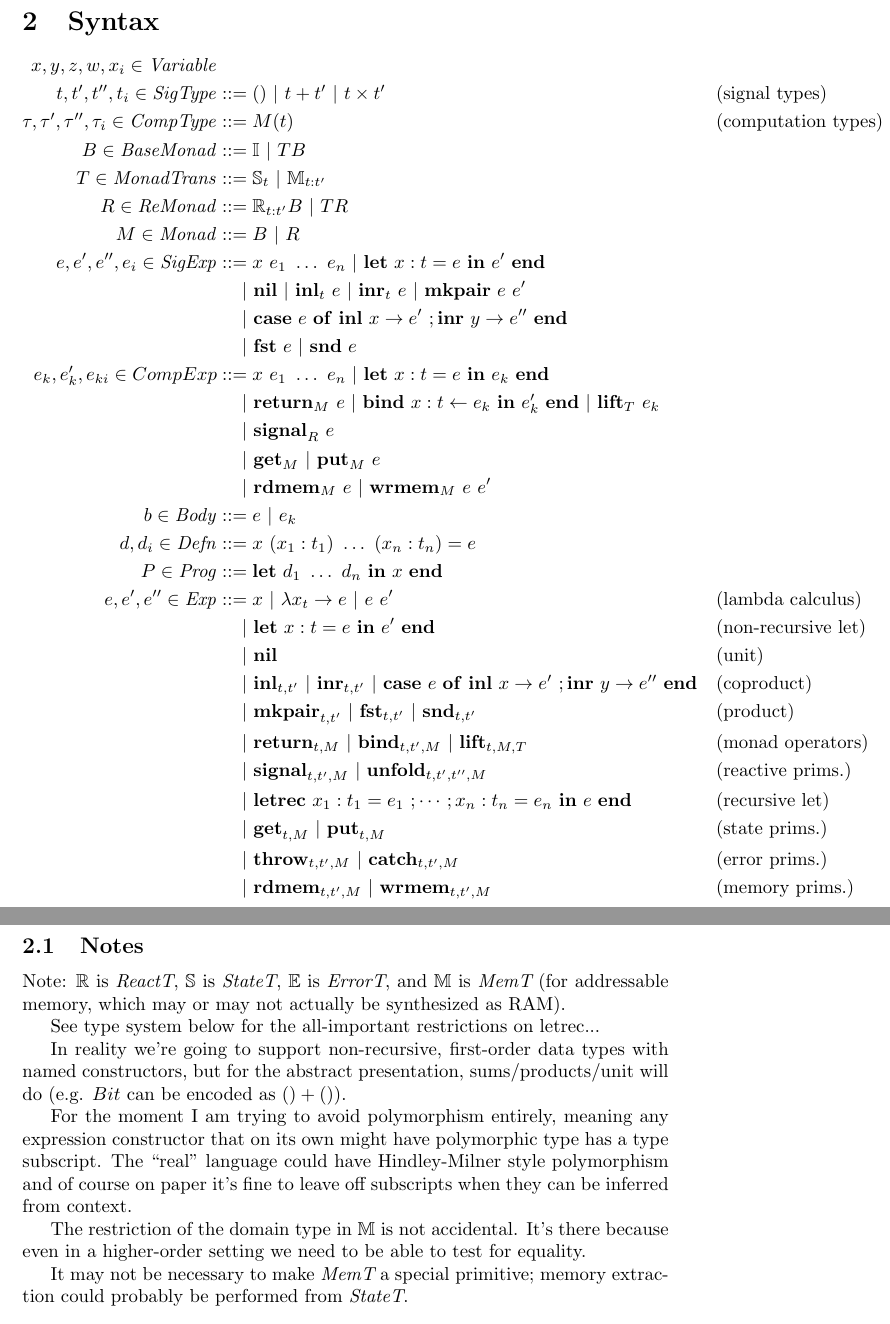
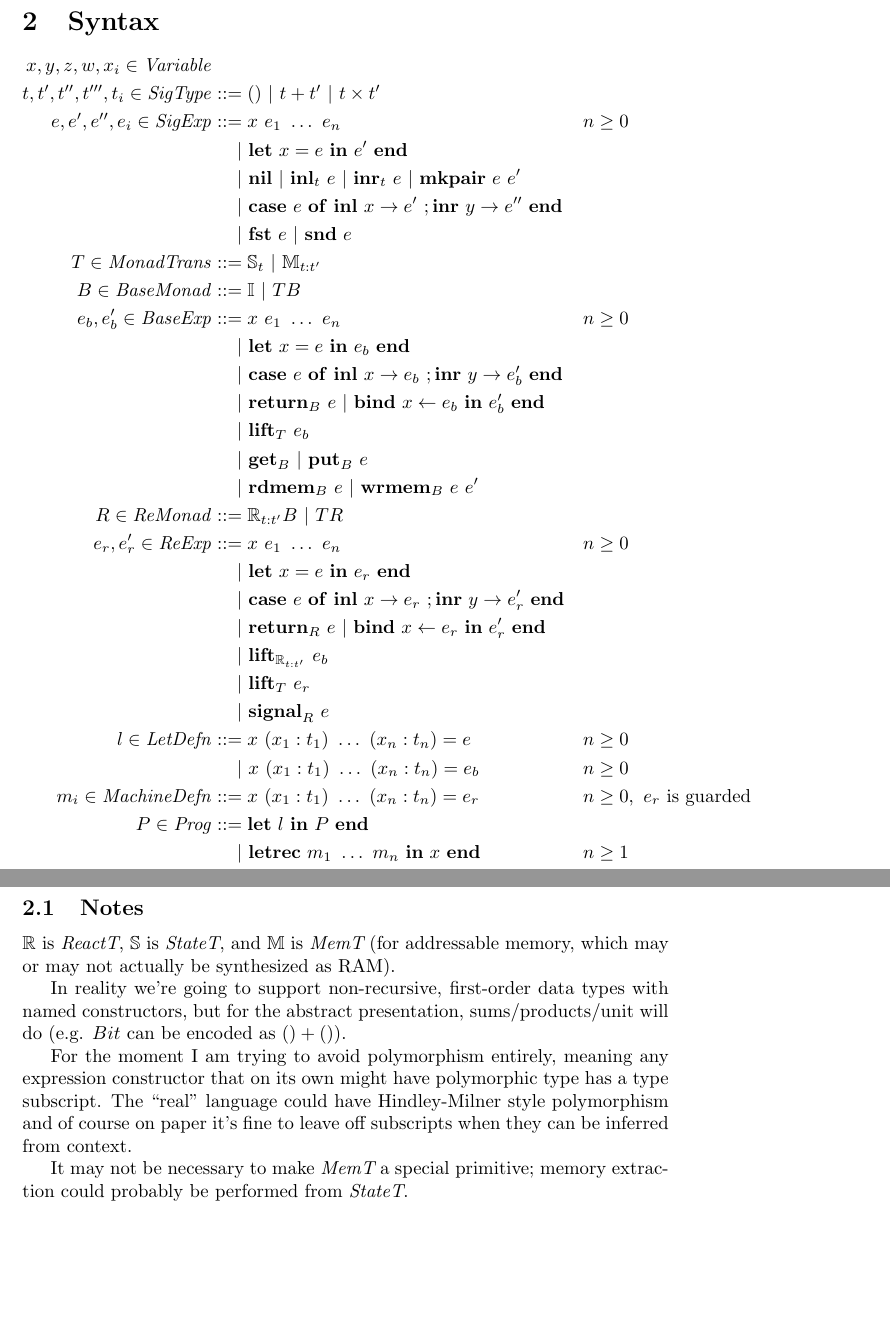
Before and after one commit to rewire-hardware/ReWire, a LaTeX document (doc/calculus.tex): two parts of pages 1 and 2 of 6, joined at a grey line, cut so that both start at the same text, the shorter picture padded with empty space. Compiled offline with pdfLaTeX.

Commit message:
Think the syntax is complete

```diff
--- a/doc/calculus.tex
+++ b/doc/calculus.tex
@@ -13,49 +13,43 @@ I suck at \LaTeX.
 $$
 \begin{aligned}
 x,y,z,w,x_i \in \mathit{Variable}\\
-t,t',t'',t_i \in \mathit{SigType} &::= ()~ |~ t + t'~ |~ t \times t'&&\text{(signal types)}\\
-\tau,\tau',\tau'',\tau_i \in \mathit{CompType} &::= M(t)&&\text{(computation types)}\\
-B \in \mathit{BaseMonad} &::= \mathbb{I}~ |~ T B\\
-T \in \mathit{MonadTrans} &::= \mathbb{S}_t~ |~ \mathbb{M}_{t:t'}\\
-R \in \mathit{ReMonad} &::= \mathbb{R}_{t:t'} B~ |~ T R\\
-M \in \mathit{Monad} &::= B~ |~ R\\
-e,e',e'',e_i \in \mathit{SigExp}&::= x~ e_1~ \dots~ e_n~ |~ \mathbf{let}~ x : t = e~ \mathbf{in}~ e'~ \mathbf{end}\\
+t,t',t'',t''',t_i \in \mathit{SigType} &::= ()~ |~ t + t'~ |~ t \times t'\\
+e,e',e'',e_i \in \mathit{SigExp}&::= x~ e_1~ \dots~ e_n&&n \ge 0\\
+  &~~~~|~ \mathbf{let}~ x = e~ \mathbf{in}~ e'~ \mathbf{end}\\
   &~~~~|~ \mathbf{nil}~ |~ \mathbf{inl}_t~ e~ |~ \mathbf{inr}_t~ e~ |~ \mathbf{mkpair}~ e~ e'\\
   &~~~~|~ \mathbf{case}~ e~ \mathbf{of}~ \mathbf{inl}~ x \rightarrow e'~ ; \mathbf{inr}~ y \rightarrow e''~ \mathbf{end}\\
   &~~~~|~ \mathbf{fst}~ e~ |~ \mathbf{snd}~ e\\
-e_k,e'_k,e_{ki} \in CompExp &::= x~ e_1~ \dots~ e_n~ |~ \mathbf{let}~ x : t = e~ \mathbf{in}~ e_k~ \mathbf{end}\\
-  &~~~~|~ \mathbf{return}_M~ e~ |~ \mathbf{bind}~ x : t \leftarrow{} e_k~ \mathbf{in}~ e'_k~ \mathbf{end}~ |~ \mathbf{lift}_T~ e_k\\
+T \in \mathit{MonadTrans} &::= \mathbb{S}_t~ |~ \mathbb{M}_{t:t'}\\
+B \in \mathit{BaseMonad} &::= \mathbb{I}~ |~ T B\\
+e_b,e'_b \in \mathit{BaseExp} &::= x~ e_1~ \dots~ e_n&&n \ge 0\\
+  &~~~~|~ \mathbf{let}~ x = e~ \mathbf{in}~ e_b~ \mathbf{end}\\
+  &~~~~|~ \mathbf{case}~ e~ \mathbf{of}~ \mathbf{inl}~ x \rightarrow e_b~ ; \mathbf{inr}~ y \rightarrow e'_b~ \mathbf{end}\\
+  &~~~~|~ \mathbf{return}_B~ e~ |~ \mathbf{bind}~ x \leftarrow{} e_b~ \mathbf{in}~ e'_b~ \mathbf{end}\\
+  &~~~~|~ \mathbf{lift}_T~ e_b\\
+  &~~~~|~ \mathbf{get}_B~ |~ \mathbf{put}_B~ e\\
+  &~~~~|~ \mathbf{rdmem}_B~ e~ |~ \mathbf{wrmem}_B~ e~ e'\\
+R \in \mathit{ReMonad} &::= \mathbb{R}_{t:t'} B~ |~ T R\\
+e_r,e'_r \in \mathit{ReExp} &::= x~ e_1~ \dots~ e_n&&n \ge 0\\
+  &~~~~|~ \mathbf{let}~ x = e~ \mathbf{in}~ e_r~ \mathbf{end}\\
+  &~~~~|~ \mathbf{case}~ e~ \mathbf{of}~ \mathbf{inl}~ x \rightarrow e_r~ ; \mathbf{inr}~ y \rightarrow e'_r~ \mathbf{end}\\
+  &~~~~|~ \mathbf{return}_R~ e~ |~ \mathbf{bind}~ x \leftarrow{} e_r~ \mathbf{in}~ e'_r~ \mathbf{end}\\
+  &~~~~|~ \mathbf{lift}_{\mathbb{R}_{t:t'}}~ e_b\\
+  &~~~~|~ \mathbf{lift}_T~ e_r\\
   &~~~~|~ \mathbf{signal}_R~ e\\
-  &~~~~|~ \mathbf{get}_M~ |~ \mathbf{put}_M~ e\\
-  &~~~~|~ \mathbf{rdmem}_M~ e~ |~ \mathbf{wrmem}_M~ e~ e'\\
-b \in \mathit{Body}&::= e~ |~ e_k\\
-d,d_i \in \mathit{Defn}&::= x~ (x_1 : t_1)~ \dots~ (x_n : t_n) = e\\
-P \in \mathit{Prog}&::= \mathbf{let}~ d_1~ \dots~ d_n~ \mathbf{in}~ x~ \mathbf{end}\\
-%%--  &~~~~|~ \mathbf{
-e,e',e'' \in \mathit{Exp}&::= x~ |~ \lambda{}x_t\rightarrow{}e~ |~ e~ e'&&\text{(lambda calculus)}\\
-  &~~~~|~ \mathbf{let}~ x : t = e~ \mathbf{in}~ e'~ \mathbf{end}&&\text{(non-recursive let)}\\
-  &~~~~|~ \mathbf{nil}&&\text{(unit)}\\
-  &~~~~|~ \mathbf{inl}_{t,t'}~ |~ \mathbf{inr}_{t,t'}~ |~ \mathbf{case}~ e~ \mathbf{of}~ \mathbf{inl}~ x \rightarrow e'~ ; \mathbf{inr}~ y \rightarrow e''~ \mathbf{end}&&\text{(coproduct)}\\
-  &~~~~|~ \mathbf{mkpair}_{t,t'}~ |~ \mathbf{fst}_{t,t'}~ |~ \mathbf{snd}_{t,t'}&&\text{(product)}\\
-  &~~~~|~ \mathbf{return}_{t,M}~ |~ \mathbf{bind}_{t,t',M}~ |~ \mathbf{lift}_{t,M,T}&&\text{(monad operators)}\\
-  &~~~~|~ \mathbf{signal}_{t,t',M}~ |~ \mathbf{unfold}_{t,t',t'',M}&&\text{(reactive prims.)}\\
-  &~~~~|~ \mathbf{letrec}~ x_1 : t_1 = e_1~ ; \cdots ; x_n : t_n = e_n~ \mathbf{in}~ e~ \mathbf{end}&&\text{(recursive let)}\\
-  &~~~~|~ \mathbf{get}_{t,M}~ |~ \mathbf{put}_{t,M}&&\text{(state prims.)}\\
-  &~~~~|~ \mathbf{throw}_{t,t',M}~ |~ \mathbf{catch}_{t,t',M}&&\text{(error prims.)}\\
-  &~~~~|~ \mathbf{rdmem}_{t,t',M}~ |~ \mathbf{wrmem}_{t,t',M}&&\text{(memory prims.)}
+l \in \mathit{LetDefn}&::= x~ (x_1 : t_1)~ \dots~ (x_n : t_n) = e&&n \ge 0\\
+  &~~~~|~ x~ (x_1 : t_1)~ \dots~ (x_n : t_n) = e_b&&n \ge 0\\
+m_i \in \mathit{MachineDefn}&::= x~ (x_1 : t_1)~ \dots~ (x_n : t_n) = e_r&&n \ge 0,~ e_r\text{ is guarded}\\
+P \in \mathit{Prog}&::= \mathbf{let}~ l~ \mathbf{in}~ P~ \mathbf{end}\\
+  &~~~~|~ \mathbf{letrec}~ m_1~ \dots~ m_n~ \mathbf{in}~ x~ \mathbf{end}&&n \ge 1
 \end{aligned}
 $$
 
 \subsection{Notes}
-Note: $\mathbb{R}$ is {\it ReactT}, $\mathbb{S}$ is {\it StateT}, $\mathbb{E}$ is {\it ErrorT}, and $\mathbb{M}$ is {\it MemT} (for addressable memory, which may or may not actually be synthesized as RAM).
-
-See type system below for the all-important restrictions on letrec...
+$\mathbb{R}$ is {\it ReactT}, $\mathbb{S}$ is {\it StateT}, and $\mathbb{M}$ is {\it MemT} (for addressable memory, which may or may not actually be synthesized as RAM).
 
 In reality we're going to support non-recursive, first-order data types with named constructors, but for the abstract presentation, sums/products/unit will do (e.g. $Bit$ can be encoded as $() + ()$).
 
 For the moment I am trying to avoid polymorphism entirely, meaning any expression constructor that on its own might have polymorphic type has a type subscript. The ``real'' language could have Hindley-Milner style polymorphism and of course on paper it's fine to leave off subscripts when they can be inferred from context.
-
-The restriction of the domain type in $\mathbb{M}$ is not accidental. It's there because even in a higher-order setting we need to be able to test for equality.
 
 It may not be necessary to make {\it MemT} a special primitive; memory extraction could probably be performed from {\it StateT}.
 
```
